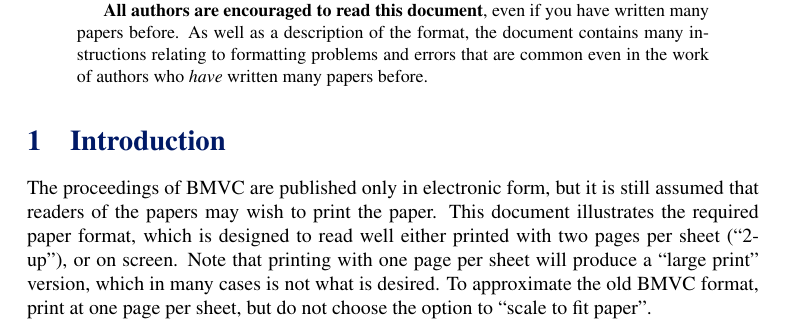
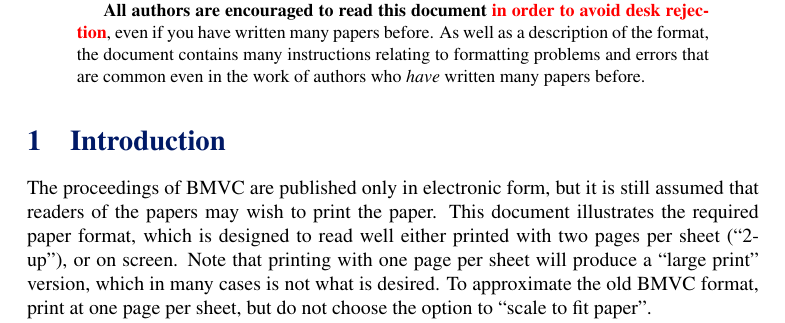
Before and after one commit to BritishMachineVisionAssociation/BMVCTemplate, a LaTeX document (bmvc_final.tex): part of page 1 of 3, cut so that both start at the same text. Compiled offline with pdfLaTeX.

Commit message:
red message in abstract

```diff
--- a/bmvc_final.tex
+++ b/bmvc_final.tex
@@ -49,7 +49,7 @@ Additional features include: pop-up annotations for
 citations~\cite{Authors06,Mermin89}; a margin ruler for reviewing; and a
 greatly simplified way of entering multiple authors and institutions.
 
-{\bf All authors are encouraged to read this document}, even if you have
+{\bf All authors are encouraged to read this document \textcolor{red}{in order to avoid desk rejection}}, even if you have
 written many papers before.  As well as a description of the format, the
 document contains many instructions relating to formatting problems and
 errors that are common even in the work of authors who {\em have}
```
Also changed, not shown: bmvc_review.tex (+1 -1 lines), bmvc_final.pdf, bmvc_review.pdf.
